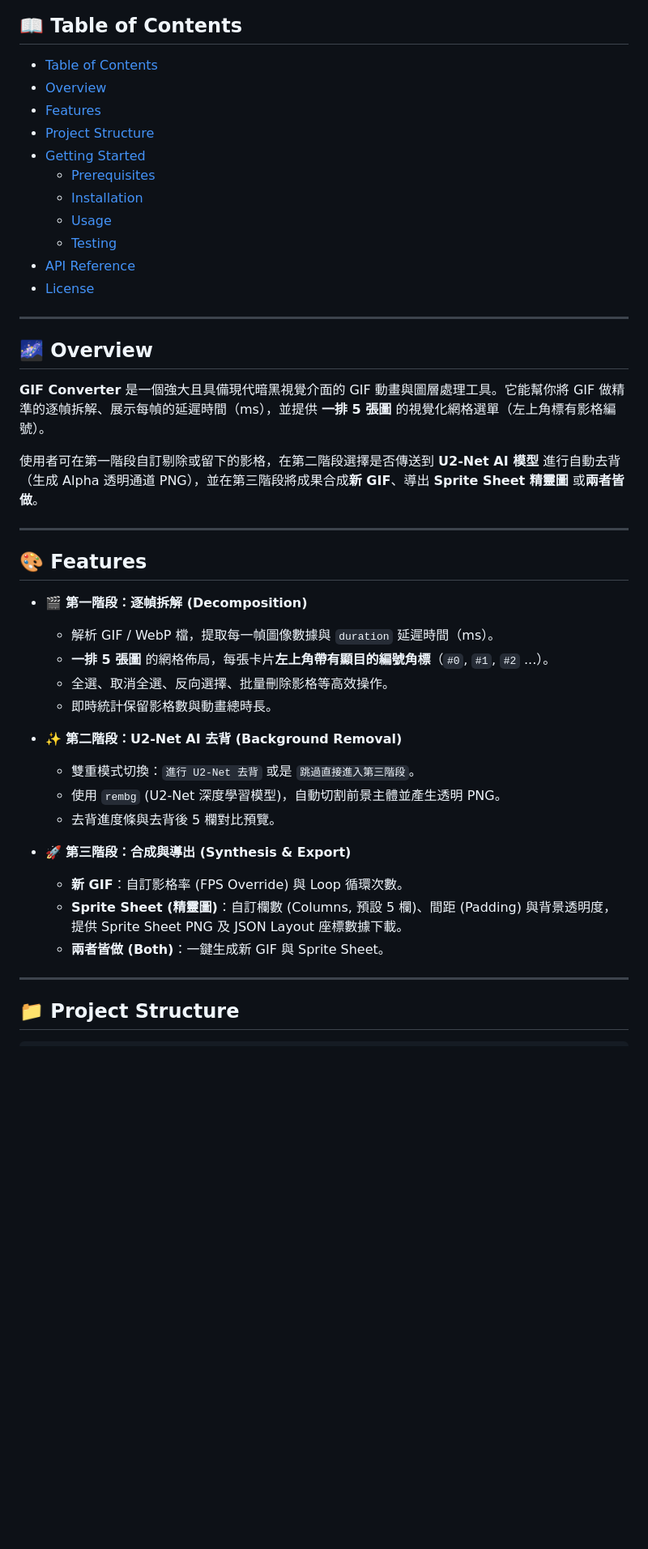
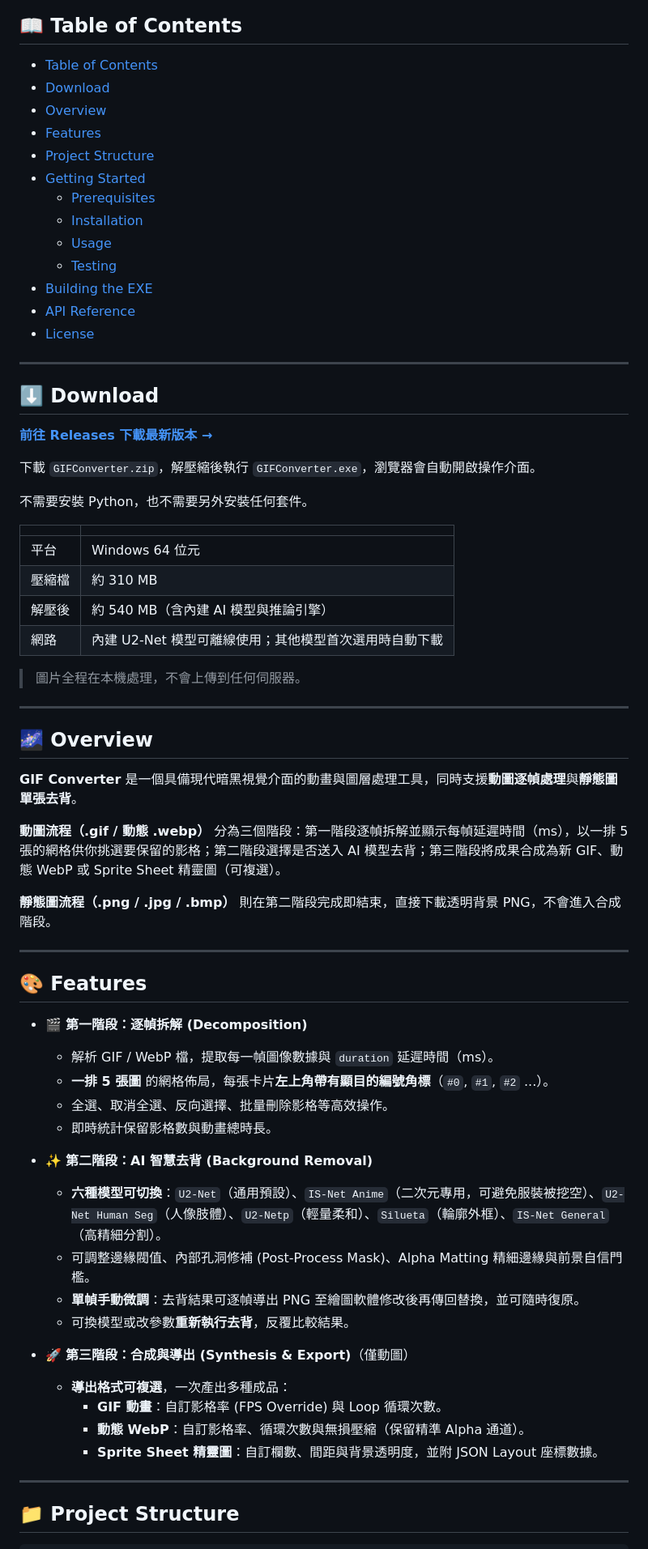
Before and after one commit to rowing195/GIF-Converter, a Markdown page: README.md, the part around one of its changes. Shown at 81% size. GitHub-like rendering; blank space fills up the shorter version.

```diff
--- a/README.md
+++ b/README.md
@@ -26,6 +32,7 @@
 ## 📖 Table of Contents
 
 - [Table of Contents](#-table-of-contents)
+- [Download](#-download)
 - [Overview](#-overview)
 - [Features](#-features)
 - [Project Structure](#-project-structure)
@@ -34,16 +41,38 @@
     - [Installation](#installation)
     - [Usage](#usage)
     - [Testing](#testing)
+- [Building the EXE](#-building-the-exe)
 - [API Reference](#-api-reference)
 - [License](#-license)
 
 ---
 
+## ⬇️ Download
+
+**[前往 Releases 下載最新版本 →](https://github.com/rowing195/GIF-Converter/releases/latest)**
+
+下載 `GIFConverter.zip`，解壓縮後執行 `GIFConverter.exe`，瀏覽器會自動開啟操作介面。
+
+不需要安裝 Python，也不需要另外安裝任何套件。
+
+| | |
+| :--- | :--- |
+| 平台 | Windows 64 位元 |
+| 壓縮檔 | 約 310 MB |
+| 解壓後 | 約 540 MB（含內建 AI 模型與推論引擎）|
+| 網路 | 內建 U2-Net 模型可離線使用；其他模型首次選用時自動下載 |
+
+> 圖片全程在本機處理，不會上傳到任何伺服器。
+
+---
+
 ## 🌌 Overview
 
-**GIF Converter** 是一個強大且具備現代暗黑視覺介面的 GIF 動畫與圖層處理工具。它能幫你將 GIF 做精準的逐幀拆解、展示每幀的延遲時間（ms），並提供 **一排 5 張圖** 的視覺化網格選單（左上角標有影格編號）。
+**GIF Converter** 是一個具備現代暗黑視覺介面的動畫與圖層處理工具，同時支援**動圖逐幀處理**與**靜態圖單張去背**。
 
-使用者可在第一階段自訂剔除或留下的影格，在第二階段選擇是否傳送到 **U2-Net AI 模型** 進行自動去背（生成 Alpha 透明通道 PNG），並在第三階段將成果合成**新 GIF**、導出 **Sprite Sheet 精靈圖** 或**兩者皆做**。
+**動圖流程（.gif / 動態 .webp）** 分為三個階段：第一階段逐幀拆解並顯示每幀延遲時間（ms），以一排 5 張的網格供你挑選要保留的影格；第二階段選擇是否送入 AI 模型去背；第三階段將成果合成為新 GIF、動態 WebP 或 Sprite Sheet 精靈圖（可複選）。
+
+**靜態圖流程（.png / .jpg / .bmp）** 則在第二階段完成即結束，直接下載透明背景 PNG，不會進入合成階段。
 
 ---
 
@@ -55,15 +84,17 @@
   - 全選、取消全選、反向選擇、批量刪除影格等高效操作。
   - 即時統計保留影格數與動畫總時長。
 
-- ✨ **第二階段：U2-Net AI 去背 (Background Removal)**
-  - 雙重模式切換：`進行 U2-Net 去背` 或是 `跳過直接進入第三階段`。
-  - 使用 `rembg` (U2-Net 深度學習模型)，自動切割前景主體並產生透明 PNG。
-  - 去背進度條與去背後 5 欄對比預覽。
+- ✨ **第二階段：AI 智慧去背 (Background Removal)**
+  - **六種模型可切換**：`U2-Net`（通用預設）、`IS-Net Anime`（二次元專用，可避免服裝被挖空）、`U2-Net Human Seg`（人像肢體）、`U2-Netp`（輕量柔和）、`Silueta`（輪廓外框）、`IS-Net General`（高精細分割）。
+  - 可調整邊緣閥值、內部孔洞修補 (Post-Process Mask)、Alpha Matting 精細邊緣與前景自信門檻。
+  - **單幀手動微調**：去背結果可逐幀導出 PNG 至繪圖軟體修改後再傳回替換，並可隨時復原。
+  - 可換模型或改參數**重新執行去背**，反覆比較結果。
 
-- 🚀 **第三階段：合成與導出 (Synthesis & Export)**
-  - **新 GIF**：自訂影格率 (FPS Override) 與 Loop 循環次數。
-  - **Sprite Sheet (精靈圖)**：自訂欄數 (Columns, 預設 5 欄)、間距 (Padding) 與背景透明度，提供 Sprite Sheet PNG 及 JSON Layout 座標數據下載。
-  - **兩者皆做 (Both)**：一鍵生成新 GIF 與 Sprite Sheet。
+- 🚀 **第三階段：合成與導出 (Synthesis & Export)**（僅動圖）
+  - **導出格式可複選**，一次產出多種成品：
+    - **GIF 動畫**：自訂影格率 (FPS Override) 與 Loop 循環次數。
+    - **動態 WebP**：自訂影格率、循環次數與無損壓縮（保留精準 Alpha 通道）。
+    - **Sprite Sheet 精靈圖**：自訂欄數、間距與背景透明度，並附 JSON Layout 座標數據。
 
 ---
 
```
Also changed, not shown: other parts of README.md (+44 -16 lines).
